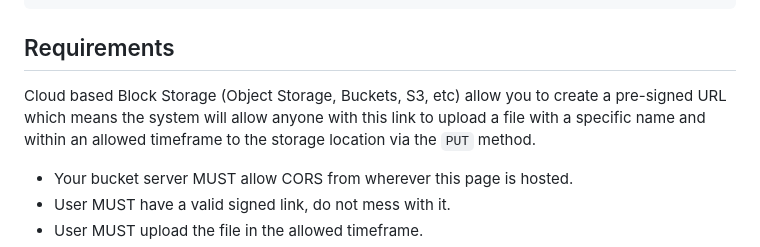
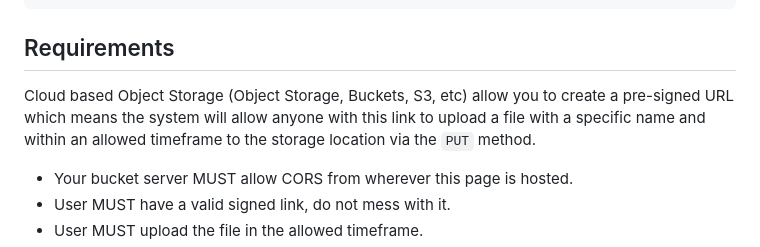
Before and after one commit to wwwmaster1/BLOBDrop, a Markdown page: README.md, the part around the change. GitHub-like rendering.

Commit message:
Fix typo in README regarding Object Storage

```diff
--- a/README.md
+++ b/README.md
@@ -16,7 +16,7 @@ https://wwwmaster1.github.io/BLOBDrop/?url=https%3A%2F%2Fbucket.fly.storage.tigr
 
 ## Requirements
 
-Cloud based Block Storage (Object Storage, Buckets, S3, etc) allow you to create a pre-signed URL which means the system will allow anyone with this link to upload a file with a specific name and within an allowed timeframe to the storage location via the `PUT` method.
+Cloud based Object Storage (Object Storage, Buckets, S3, etc) allow you to create a pre-signed URL which means the system will allow anyone with this link to upload a file with a specific name and within an allowed timeframe to the storage location via the `PUT` method.
 
 - Your bucket server MUST allow CORS from wherever this page is hosted.
 - User MUST have a valid signed link, do not mess with it.
```
